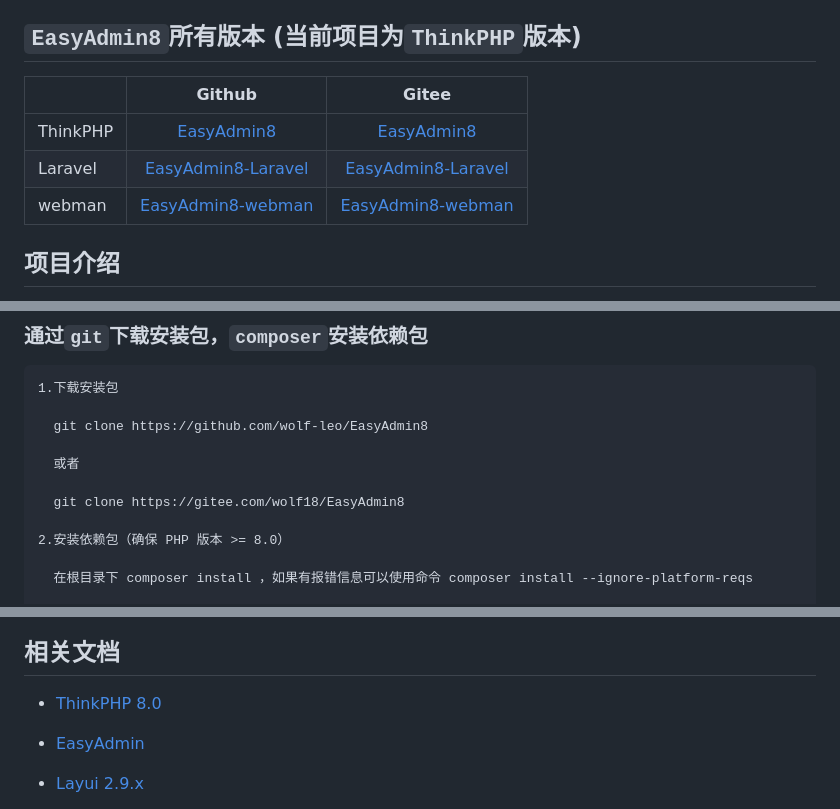
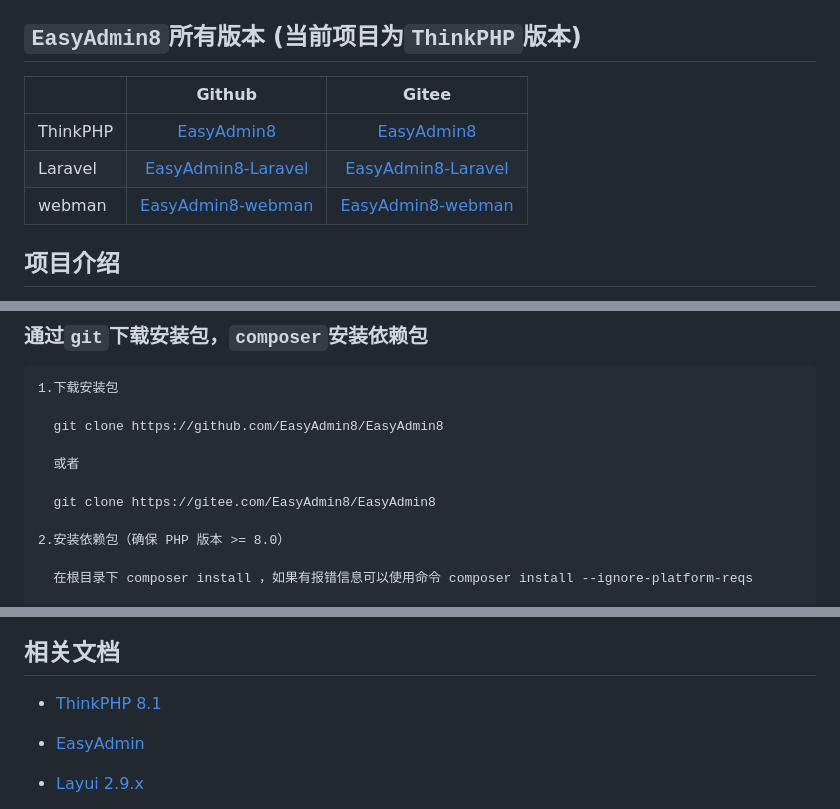
Before and after one commit to wolf-leo/EasyAdmin8, a Markdown page: README.md, 3 parts joined by grey strips. Drawn GitHub-style.

````diff
--- a/README.md
+++ b/README.md
@@ -11,11 +13,11 @@
 
 ## `EasyAdmin8`所有版本 (当前项目为`ThinkPHP`版本)
 
-|          |                                Github                                |                               Gitee                               |
-|----------|:--------------------------------------------------------------------:|:-----------------------------------------------------------------:|
-| ThinkPHP |         [EasyAdmin8](https://github.com/wolf-leo/EasyAdmin8)         |         [EasyAdmin8](https://gitee.com/wolf18/EasyAdmin8)         |
-| Laravel  | [EasyAdmin8-Laravel](https://github.com/wolf-leo/EasyAdmin8-Laravel) | [EasyAdmin8-Laravel](https://gitee.com/wolf18/EasyAdmin8-Laravel) |
-| webman   |  [EasyAdmin8-webman](https://github.com/wolf-leo/EasyAdmin8-webman)  |  [EasyAdmin8-webman](https://gitee.com/wolf18/EasyAdmin8-webman)  |
+|          |                                 Github                                 |                                 Gitee                                 |
+|----------|:----------------------------------------------------------------------:|:---------------------------------------------------------------------:|
+| ThinkPHP |         [EasyAdmin8](https://github.com/EasyAdmin8/EasyAdmin8)         |         [EasyAdmin8](https://gitee.com/EasyAdmin8/EasyAdmin8)         |
+| Laravel  | [EasyAdmin8-Laravel](https://github.com/EasyAdmin8/EasyAdmin8-Laravel) | [EasyAdmin8-Laravel](https://gitee.com/EasyAdmin8/EasyAdmin8-Laravel) |
+| webman   |  [EasyAdmin8-webman](https://github.com/EasyAdmin8/EasyAdmin8-webman)  |  [EasyAdmin8-webman](https://gitee.com/EasyAdmin8/EasyAdmin8-webman)  |
 
 ## 项目介绍
 
@@ -50,11 +52,11 @@ if [ -f /usr/bin/curl ];then curl -sSO https://easyadmin8.top/auto-install-EasyA
 ```
 1.下载安装包
 
-  git clone https://github.com/wolf-leo/EasyAdmin8
+  git clone https://github.com/EasyAdmin8/EasyAdmin8
 
   或者
 
-  git clone https://gitee.com/wolf18/EasyAdmin8
+  git clone https://gitee.com/EasyAdmin8/EasyAdmin8
 
 2.安装依赖包（确保 PHP 版本 >= 8.0）
 
@@ -97,7 +99,7 @@ if [ -f /usr/bin/curl ];then curl -sSO https://easyadmin8.top/auto-install-EasyA
 
 ## 相关文档
 
-* [ThinkPHP 8.0](https://doc.thinkphp.cn/v8_0)
+* [ThinkPHP 8.1](https://doc.thinkphp.cn)
 
 * [EasyAdmin](http://easyadmin.99php.cn/docs)
 
````
Also changed, not shown: other parts of README.md (+8 -6 lines).
